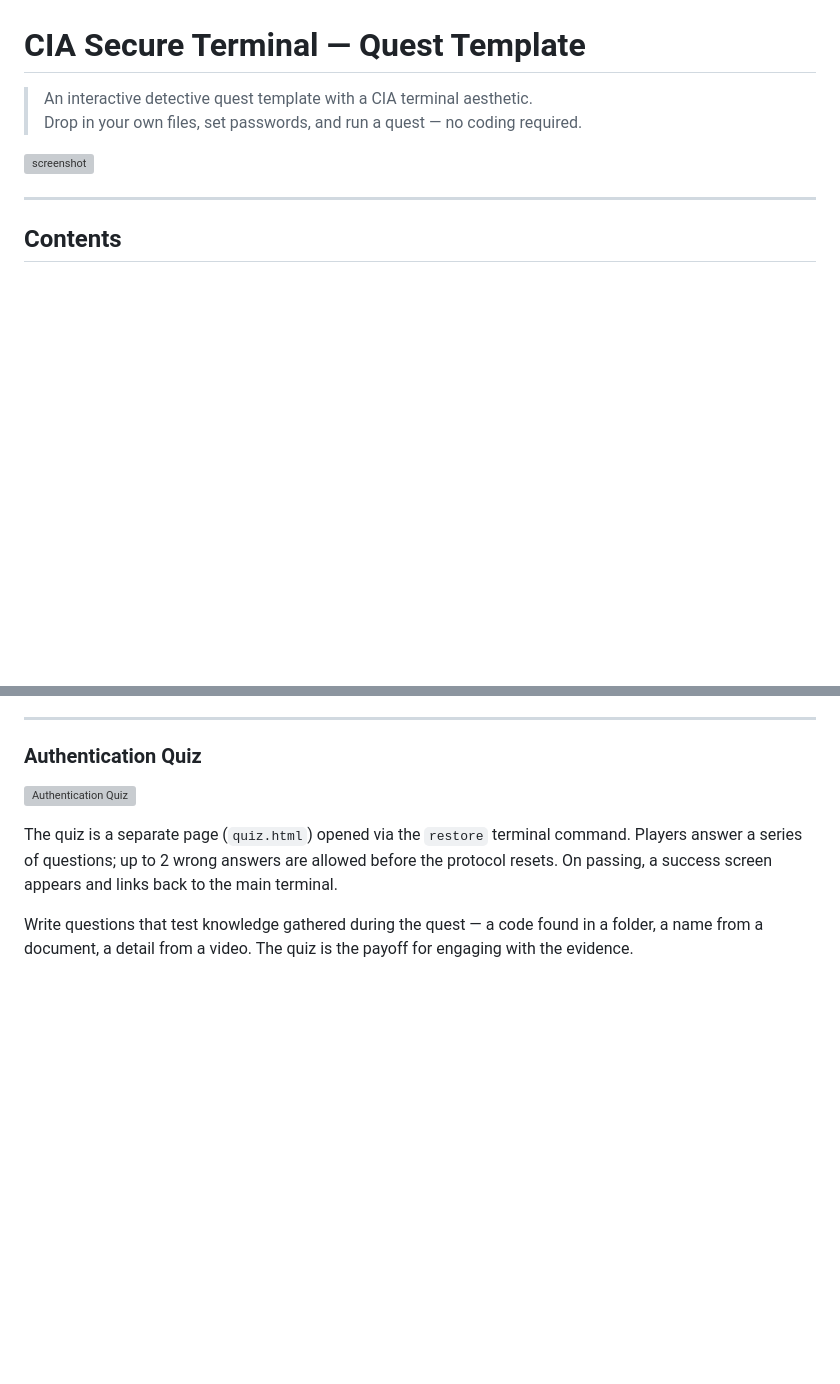
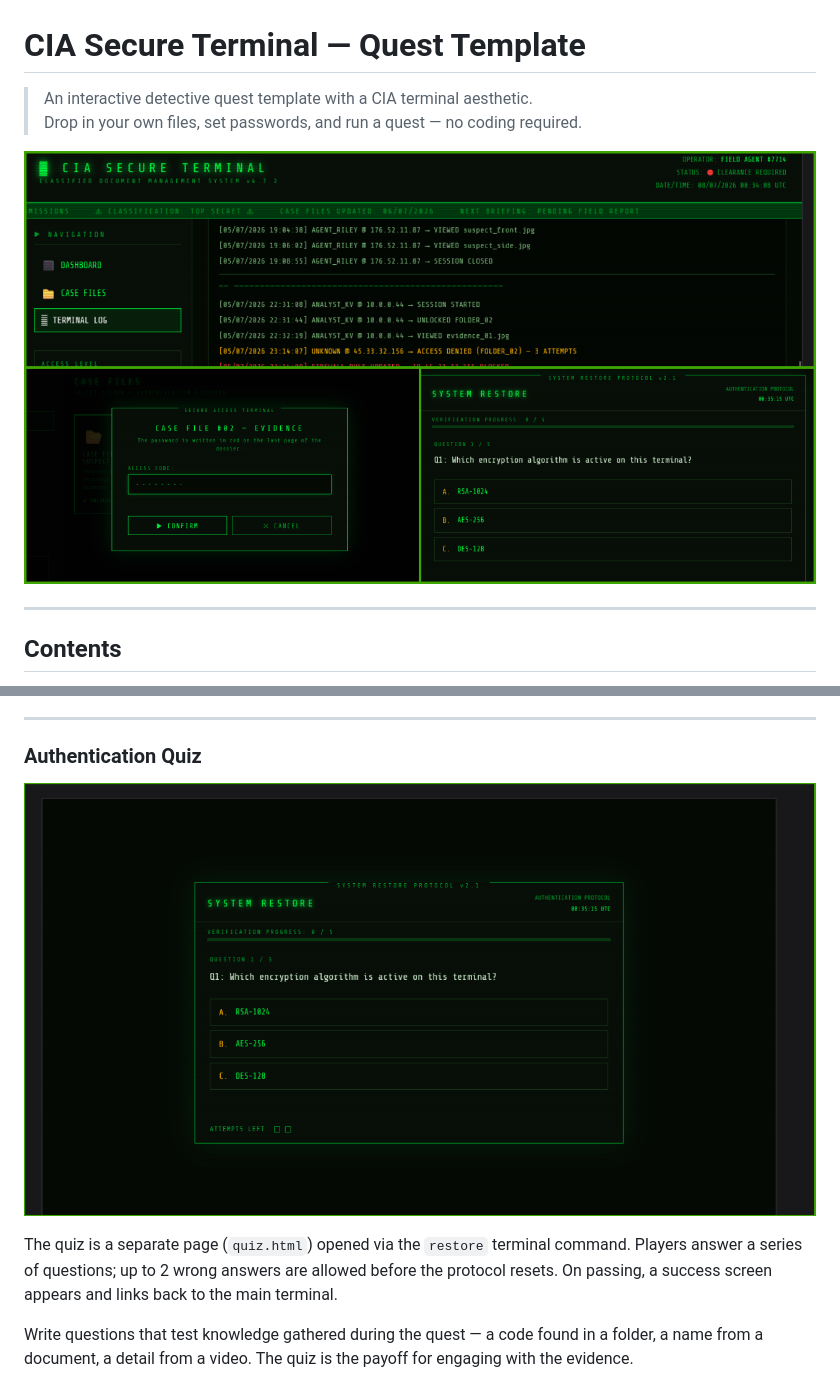
Before and after one commit to Makstriam/cia-quest-template, a Markdown page: README.md, 2 parts joined by grey strips. Rendered like a GitHub page; pictures changed too: docs/screenshots/screenshot-quiz.png (added), docs/screenshots/screenshot.png (added); blank space fills up the shorter version; grey boxes are pictures that could not be loaded.

```diff
--- a/README.md
+++ b/README.md
@@ -3,7 +3,7 @@
 > An interactive detective quest template with a CIA terminal aesthetic.
 > Drop in your own files, set passwords, and run a quest — no coding required.
 
-![screenshot](docs/screenshot.png)
+![screenshot](docs/screenshots/screenshot.png)
 <!-- Replace with an actual screenshot before publishing -->
 
 ---
@@ -106,7 +106,7 @@ The `override` command is hidden from the help list and invisible to players. It
 
 ### Authentication Quiz
 
-![Authentication Quiz](docs/screenshot-quiz.png)
+![Authentication Quiz](docs/screenshots/screenshot-quiz.png)
 
 The quiz is a separate page (`quiz.html`) opened via the `restore` terminal command. Players answer a series of questions; up to 2 wrong answers are allowed before the protocol resets. On passing, a success screen appears and links back to the main terminal.
 
```
Also changed, not shown: other parts of README.md (+4 -4 lines), docs/screenshots/screenshot-dashboard.png (added), docs/screenshots/screenshot-folders.png (added), docs/screenshots/screenshot-sidebar.png (added).
